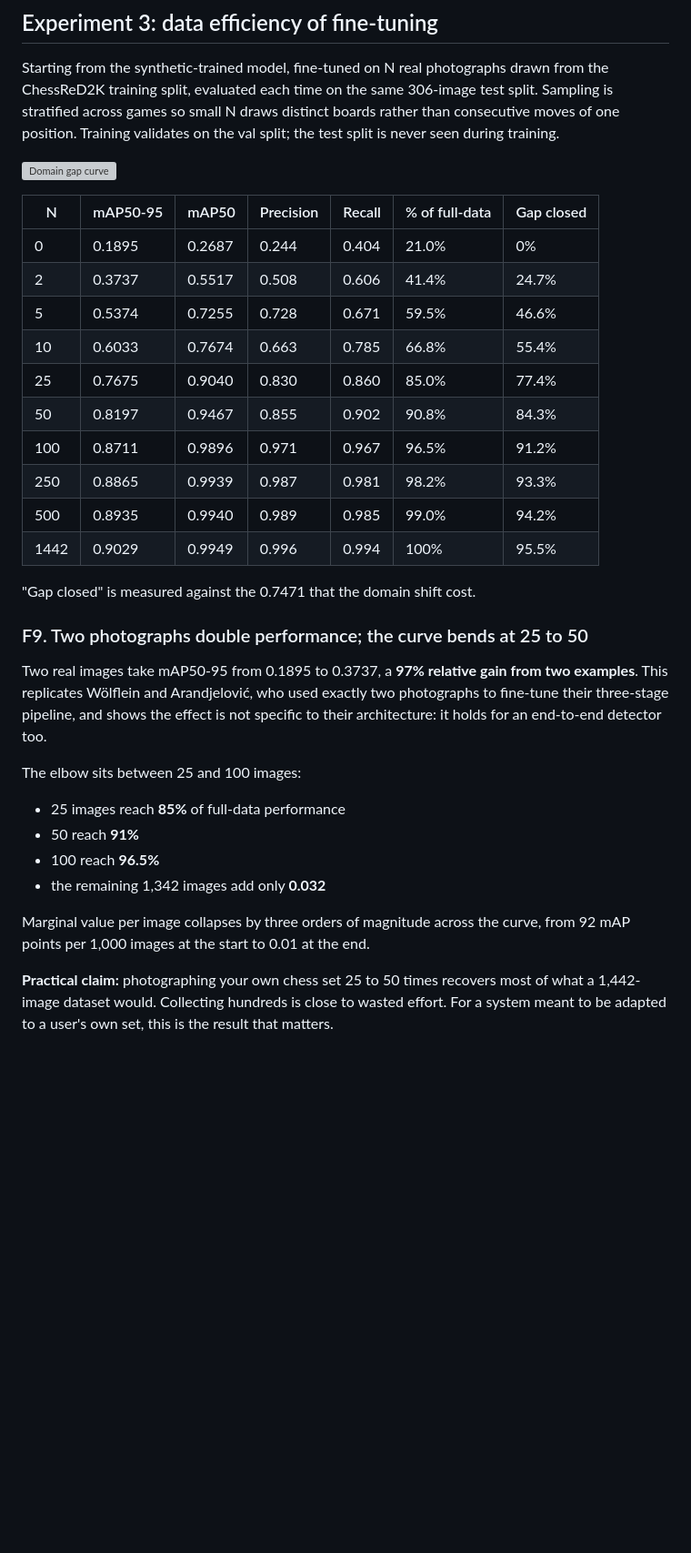
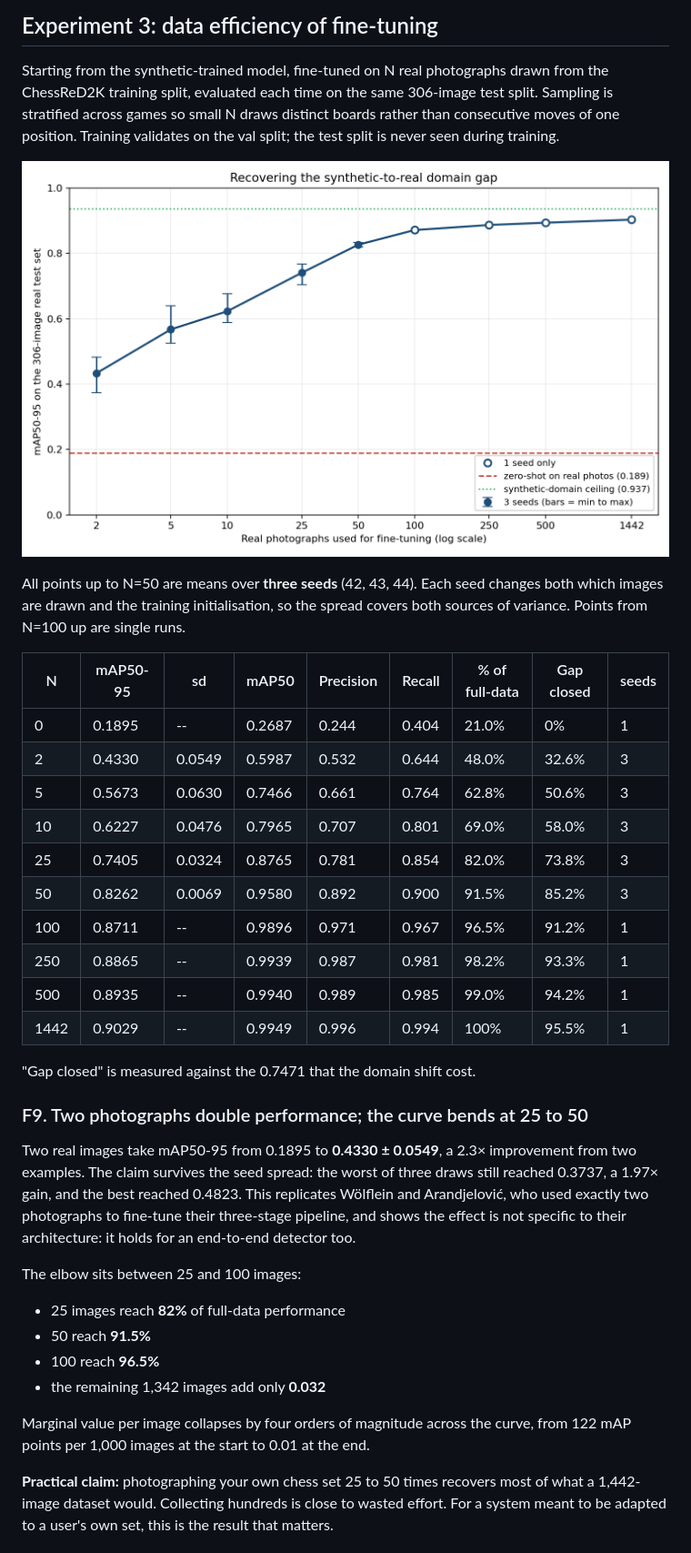
Before and after one commit to Logic911e/chess-piece-detection-v2, a Markdown page: RESULTS.md, the part around one of its changes. Shown at 91% size. Drawn GitHub-style; pictures changed too: domain_gap_curve.png (added); blank space fills up the shorter version; grey boxes are pictures that could not be loaded.

Commit message:
Add multi-seed variance sweep, error-bar curve, and F12

```diff
--- a/RESULTS.md
+++ b/RESULTS.md
@@ -288,37 +289,43 @@ validates on the val split; the test split is never seen during training.
 
 ![Domain gap curve](domain_gap_curve.png)
 
-| N | mAP50-95 | mAP50 | Precision | Recall | % of full-data | Gap closed |
-|---|---|---|---|---|---|---|
-| 0 | 0.1895 | 0.2687 | 0.244 | 0.404 | 21.0% | 0% |
-| 2 | 0.3737 | 0.5517 | 0.508 | 0.606 | 41.4% | 24.7% |
-| 5 | 0.5374 | 0.7255 | 0.728 | 0.671 | 59.5% | 46.6% |
-| 10 | 0.6033 | 0.7674 | 0.663 | 0.785 | 66.8% | 55.4% |
-| 25 | 0.7675 | 0.9040 | 0.830 | 0.860 | 85.0% | 77.4% |
-| 50 | 0.8197 | 0.9467 | 0.855 | 0.902 | 90.8% | 84.3% |
-| 100 | 0.8711 | 0.9896 | 0.971 | 0.967 | 96.5% | 91.2% |
-| 250 | 0.8865 | 0.9939 | 0.987 | 0.981 | 98.2% | 93.3% |
-| 500 | 0.8935 | 0.9940 | 0.989 | 0.985 | 99.0% | 94.2% |
-| 1442 | 0.9029 | 0.9949 | 0.996 | 0.994 | 100% | 95.5% |
+All points up to N=50 are means over **three seeds** (42, 43, 44). Each seed
+changes both which images are drawn and the training initialisation, so the
+spread covers both sources of variance. Points from N=100 up are single runs.
+
+| N | mAP50-95 | sd | mAP50 | Precision | Recall | % of full-data | Gap closed | seeds |
+|---|---|---|---|---|---|---|---|---|
+| 0 | 0.1895 | -- | 0.2687 | 0.244 | 0.404 | 21.0% | 0% | 1 |
+| 2 | 0.4330 | 0.0549 | 0.5987 | 0.532 | 0.644 | 48.0% | 32.6% | 3 |
+| 5 | 0.5673 | 0.0630 | 0.7466 | 0.661 | 0.764 | 62.8% | 50.6% | 3 |
+| 10 | 0.6227 | 0.0476 | 0.7965 | 0.707 | 0.801 | 69.0% | 58.0% | 3 |
+| 25 | 0.7405 | 0.0324 | 0.8765 | 0.781 | 0.854 | 82.0% | 73.8% | 3 |
+| 50 | 0.8262 | 0.0069 | 0.9580 | 0.892 | 0.900 | 91.5% | 85.2% | 3 |
+| 100 | 0.8711 | -- | 0.9896 | 0.971 | 0.967 | 96.5% | 91.2% | 1 |
+| 250 | 0.8865 | -- | 0.9939 | 0.987 | 0.981 | 98.2% | 93.3% | 1 |
+| 500 | 0.8935 | -- | 0.9940 | 0.989 | 0.985 | 99.0% | 94.2% | 1 |
+| 1442 | 0.9029 | -- | 0.9949 | 0.996 | 0.994 | 100% | 95.5% | 1 |
 
 "Gap closed" is measured against the 0.7471 that the domain shift cost.
 
 ### F9. Two photographs double performance; the curve bends at 25 to 50
 
-Two real images take mAP50-95 from 0.1895 to 0.3737, a **97% relative gain from
-two examples**. This replicates Wölflein and Arandjelović, who used exactly two
-photographs to fine-tune their three-stage pipeline, and shows the effect is not
-specific to their architecture: it holds for an end-to-end detector too.
+Two real images take mAP50-95 from 0.1895 to **0.4330 ± 0.0549**, a 2.3×
+improvement from two examples. The claim survives the seed spread: the worst of
+three draws still reached 0.3737, a 1.97× gain, and the best reached 0.4823.
+This replicates Wölflein and Arandjelović, who used exactly two photographs to
+fine-tune their three-stage pipeline, and shows the effect is not specific to
+their architecture: it holds for an end-to-end detector too.
 
 The elbow sits between 25 and 100 images:
 
-- 25 images reach **85%** of full-data performance
-- 50 reach **91%**
+- 25 images reach **82%** of full-data performance
+- 50 reach **91.5%**
 - 100 reach **96.5%**
 - the remaining 1,342 images add only **0.032**
 
-Marginal value per image collapses by three orders of magnitude across the
-curve, from 92 mAP points per 1,000 images at the start to 0.01 at the end.
+Marginal value per image collapses by four orders of magnitude across the
+curve, from 122 mAP points per 1,000 images at the start to 0.01 at the end.
 
 **Practical claim:** photographing your own chess set 25 to 50 times recovers
 most of what a 1,442-image dataset would. Collecting hundreds is close to
```
Also changed, not shown: other parts of RESULTS.md (+61 -21 lines), 4 other files.
